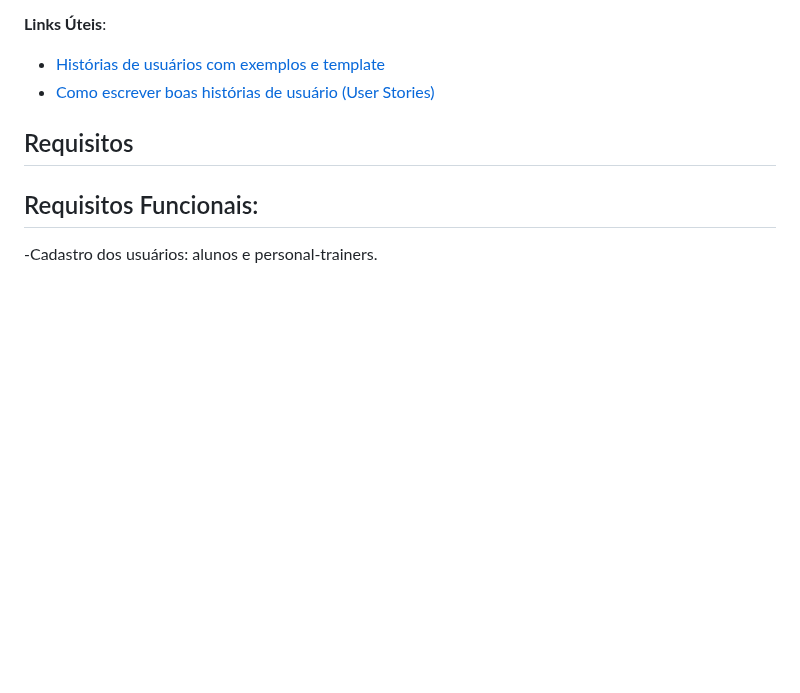
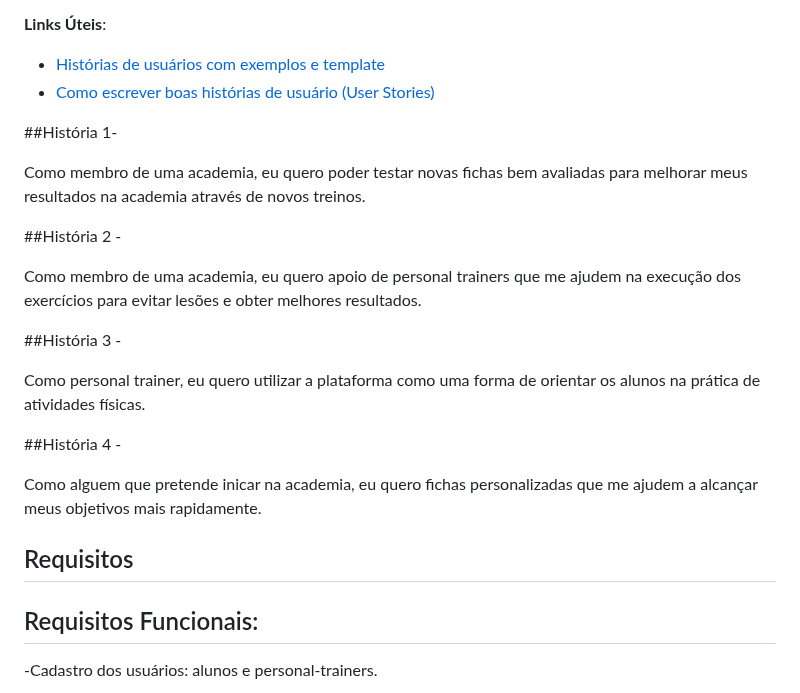
Before and after one commit to ICEI-PUC-Minas-PMGES-TI/pmg-es-2024-1-ti1-2010200-easy-training, a Markdown page: docs/README.md, the part around the change. Drawn GitHub-style; blank space fills up the shorter version.

```diff
--- a/docs/README.md
+++ b/docs/README.md
@@ -63,6 +63,22 @@ Apresente aqui as histórias de usuário que são relevantes para o projeto de s
 
 - [Histórias de usuários com exemplos e template](https://www.atlassian.com/br/agile/project-management/user-stories)
 - [Como escrever boas histórias de usuário (User Stories)](https://medium.com/vertice/como-escrever-boas-users-stories-hist%C3%B3rias-de-usu%C3%A1rios-b29c75043fac)
+
+##História 1-
+
+Como membro de uma academia, eu quero poder testar novas fichas bem avaliadas para melhorar meus resultados na academia através de novos treinos.
+
+##História 2 -
+
+Como membro de uma academia, eu quero apoio de personal trainers que me ajudem na execução dos exercícios para evitar lesões e obter melhores resultados.
+
+##História 3 -
+
+Como personal trainer, eu quero utilizar a plataforma como uma forma de orientar os alunos na prática de atividades físicas.
+
+##História 4 -
+
+Como alguem que pretende inicar na academia, eu quero fichas personalizadas que me ajudem a alcançar meus objetivos mais rapidamente.
 
 ## Requisitos
 
```
